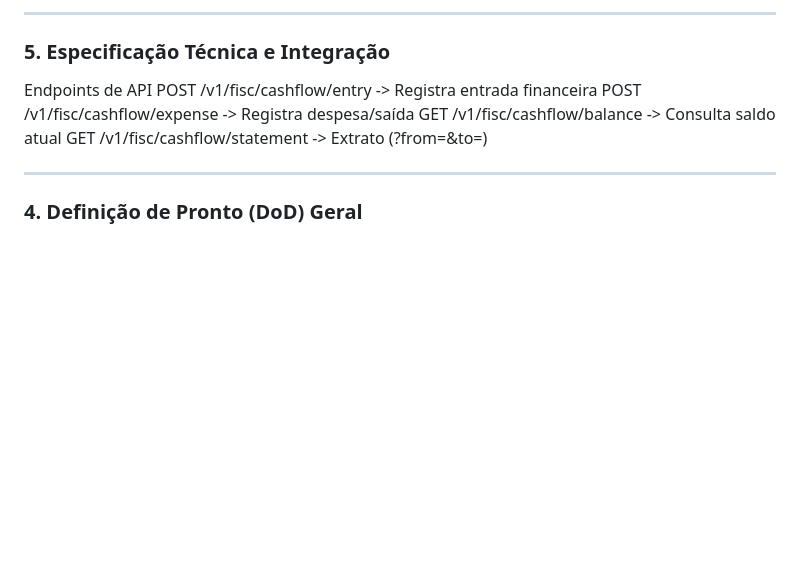
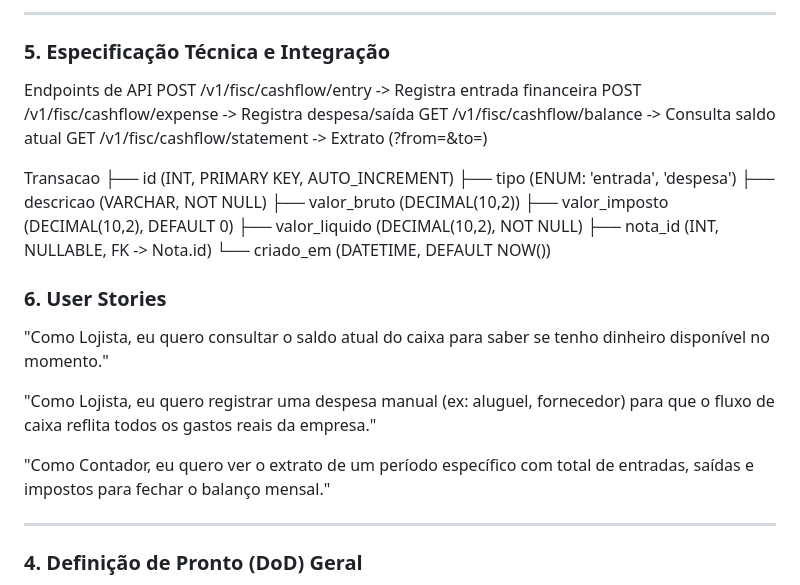
Before and after one commit to GestaoProjetos2026/Fiscal-Finance, a Markdown page: README.md, the part around the change. Drawn GitHub-style; blank space fills up the shorter version.

Commit message:
Adicionado diagrama para Especificações Técnicas e Integração e User Stories
Adicionado diagrama para Especificações Técnicas e Integração e User Stories que estavam faltando

```diff
--- a/README.md
+++ b/README.md
@@ -345,6 +345,25 @@ POST /v1/fisc/cashflow/expense -> Registra despesa/saída
 GET /v1/fisc/cashflow/balance -> Consulta saldo atual
 GET /v1/fisc/cashflow/statement -> Extrato (?from=&to=)
 
+Transacao
+├── id              (INT, PRIMARY KEY, AUTO_INCREMENT)
+├── tipo            (ENUM: 'entrada', 'despesa')
+├── descricao       (VARCHAR, NOT NULL)
+├── valor_bruto     (DECIMAL(10,2))
+├── valor_imposto   (DECIMAL(10,2), DEFAULT 0)
+├── valor_liquido   (DECIMAL(10,2), NOT NULL)
+├── nota_id         (INT, NULLABLE, FK -> Nota.id)
+└── criado_em       (DATETIME, DEFAULT NOW())
+
+### 6. User Stories
+
+"Como Lojista, eu quero consultar o saldo atual do caixa para saber se tenho dinheiro disponível no momento."
+
+"Como Lojista, eu quero registrar uma despesa manual (ex: aluguel, fornecedor) para que o fluxo de caixa reflita todos os gastos reais da empresa."
+
+"Como Contador, eu quero ver o extrato de um período específico com total de entradas, saídas e impostos para fechar o balanço mensal."
+
+
 ---
 
 ### 4. Definição de Pronto (DoD) Geral
```
